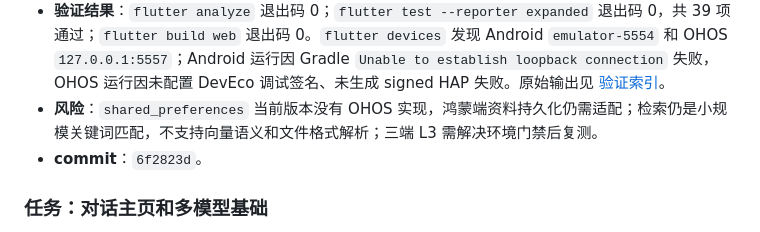
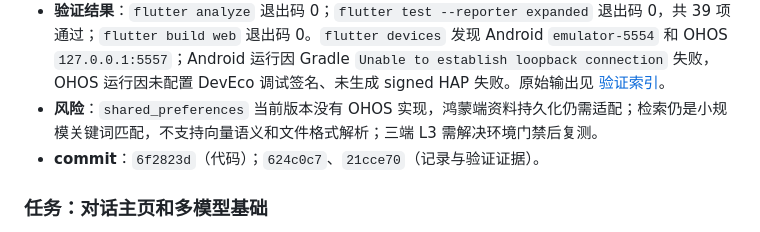
Before and after one commit to luyu275573-cpu/ChatFlow, a Markdown page: docs/development-log.md, the part around the change. Rendered like a GitHub page.

Commit message:
docs: 补充 RAG 记录提交链

```diff
--- a/docs/development-log.md
+++ b/docs/development-log.md
@@ -11,7 +11,7 @@
 - **改动**：增加本地资料模型和 `shared_preferences` 持久化；会话抽屉支持资料新增、删除和列表；Controller 恢复资料后重建检索器，并在真实流式请求前将命中资料插入 system 消息之后。通过可注入流工厂测试请求上下文，未改变无 API Key 时的本地演示回复。
 - **验证结果**：`flutter analyze` 退出码 0；`flutter test --reporter expanded` 退出码 0，共 39 项通过；`flutter build web` 退出码 0。`flutter devices` 发现 Android `emulator-5554` 和 OHOS `127.0.0.1:5557`；Android 运行因 Gradle `Unable to establish loopback connection` 失败，OHOS 运行因未配置 DevEco 调试签名、未生成 signed HAP 失败。原始输出见 [验证索引](qa/README.md)。
 - **风险**：`shared_preferences` 当前版本没有 OHOS 实现，鸿蒙端资料持久化仍需适配；检索仍是小规模关键词匹配，不支持向量语义和文件格式解析；三端 L3 需解决环境门禁后复测。
-- **commit**：`6f2823d`。
+- **commit**：`6f2823d`（代码）；`624c0c7`、`21cce70`（记录与验证证据）。
 
 ### 任务：对话主页和多模型基础
 
```
